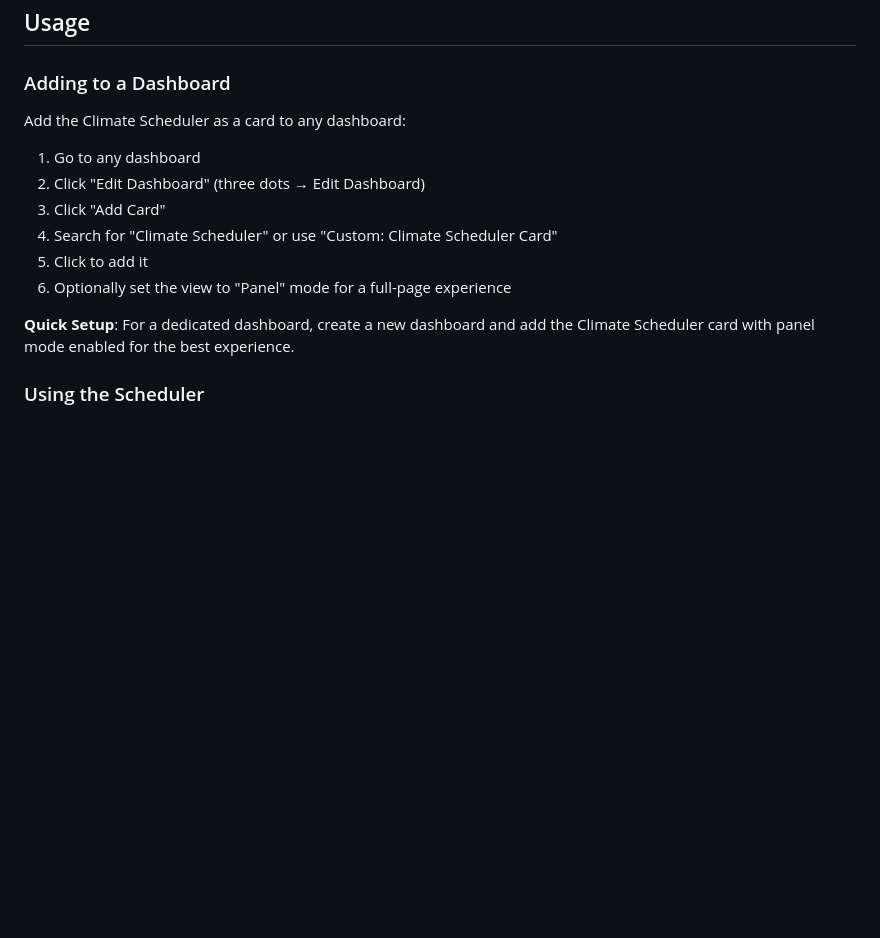
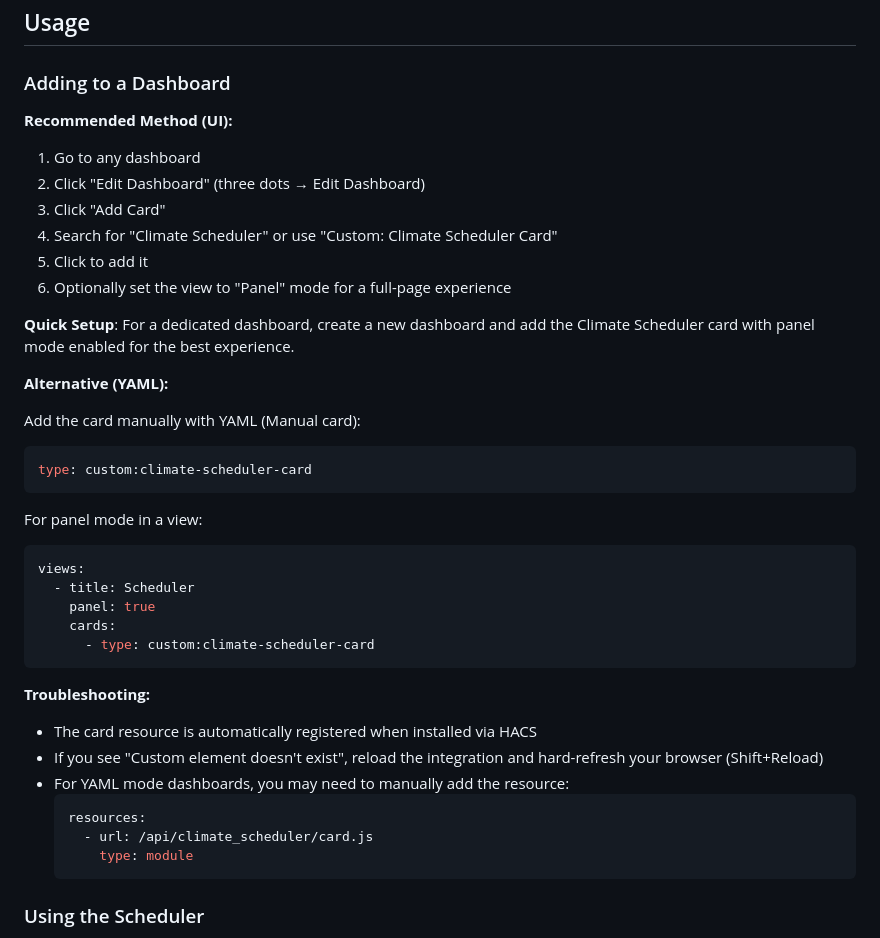
Before and after one commit to kneave/climate-scheduler, a Markdown page: README.md, the part around the change printed below. Drawn GitHub-style; blank space fills up the shorter version.

Commit message:
updated the readme with updated instructions

````diff
--- a/README.md
+++ b/README.md
@@ -29,7 +29,7 @@ A custom Home Assistant integration that provides intelligent 24-hour, weekday/w
 
 ### Adding to a Dashboard
 
-Add the Climate Scheduler as a card to any dashboard:
+**Recommended Method (UI):**
 
 1. Go to any dashboard
 2. Click "Edit Dashboard" (three dots → Edit Dashboard)
@@ -39,6 +39,33 @@ Add the Climate Scheduler as a card to any dashboard:
 6. Optionally set the view to "Panel" mode for a full-page experience
 
 **Quick Setup**: For a dedicated dashboard, create a new dashboard and add the Climate Scheduler card with panel mode enabled for the best experience.
+
+**Alternative (YAML):**
+
+Add the card manually with YAML (Manual card):
+
+```yaml
+type: custom:climate-scheduler-card
+```
+
+For panel mode in a view:
+```yaml
+views:
+  - title: Scheduler
+    panel: true
+    cards:
+      - type: custom:climate-scheduler-card
+```
+
+**Troubleshooting:**
+- The card resource is automatically registered when installed via HACS
+- If you see "Custom element doesn't exist", reload the integration and hard-refresh your browser (Shift+Reload)
+- For YAML mode dashboards, you may need to manually add the resource:
+  ```yaml
+  resources:
+    - url: /api/climate_scheduler/card.js
+      type: module
+  ```
 
 ### Using the Scheduler
 
````
Also changed, not shown: other parts of README.md (+0 -69 lines).
